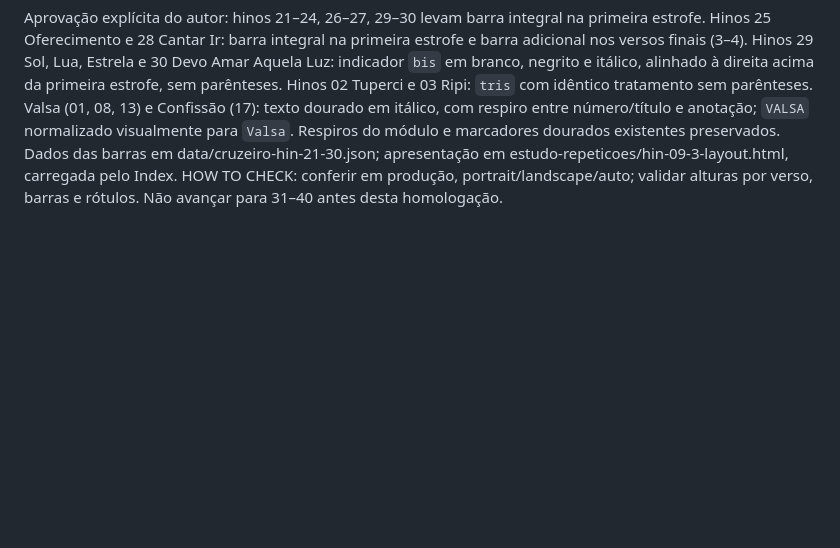
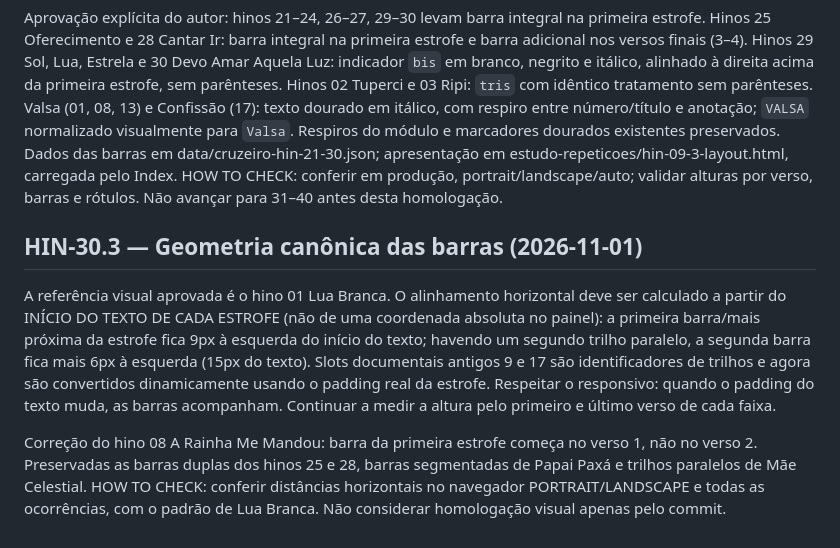
Before and after one commit to siyayoacademy/mestrecantoensino, a Markdown page: docs/MCE-RETOMADA-CANONICA.md, the part around the change. GitHub-like rendering; blank space fills up the shorter version.

Commit message:
docs(mce): register HIN-30.3 canonical bar-to-verse gap and responsive geometry

```diff
--- a/docs/MCE-RETOMADA-CANONICA.md
+++ b/docs/MCE-RETOMADA-CANONICA.md
@@ -63,3 +63,9 @@ Relato histórico do idealizador guardado em docs/MCE-CONTEXTO-HISTORICO-E-RAMIF
 ## ELO HIN-30.2 — 2026-11-01 · HOW TO DO / HOW TO SHOW
 
 Aprovação explícita do autor: hinos 21–24, 26–27, 29–30 levam barra integral na primeira estrofe. Hinos 25 Oferecimento e 28 Cantar Ir: barra integral na primeira estrofe e barra adicional nos versos finais (3–4). Hinos 29 Sol, Lua, Estrela e 30 Devo Amar Aquela Luz: indicador `bis` em branco, negrito e itálico, alinhado à direita acima da primeira estrofe, sem parênteses. Hinos 02 Tuperci e 03 Ripi: `tris` com idêntico tratamento sem parênteses. Valsa (01, 08, 13) e Confissão (17): texto dourado em itálico, com respiro entre número/título e anotação; `VALSA` normalizado visualmente para `Valsa`. Respiros do módulo e marcadores dourados existentes preservados. Dados das barras em data/cruzeiro-hin-21-30.json; apresentação em estudo-repeticoes/hin-09-3-layout.html, carregada pelo Index. HOW TO CHECK: conferir em produção, portrait/landscape/auto; validar alturas por verso, barras e rótulos. Não avançar para 31–40 antes desta homologação.
+
+## HIN-30.3 — Geometria canônica das barras (2026-11-01)
+
+A referência visual aprovada é o hino 01 Lua Branca. O alinhamento horizontal deve ser calculado a partir do INÍCIO DO TEXTO DE CADA ESTROFE (não de uma coordenada absoluta no painel): a primeira barra/mais próxima da estrofe fica 9px à esquerda do início do texto; havendo um segundo trilho paralelo, a segunda barra fica mais 6px à esquerda (15px do texto). Slots documentais antigos 9 e 17 são identificadores de trilhos e agora são convertidos dinamicamente usando o padding real da estrofe. Respeitar o responsivo: quando o padding do texto muda, as barras acompanham. Continuar a medir a altura pelo primeiro e último verso de cada faixa.
+
+Correção do hino 08 A Rainha Me Mandou: barra da primeira estrofe começa no verso 1, não no verso 2. Preservadas as barras duplas dos hinos 25 e 28, barras segmentadas de Papai Paxá e trilhos paralelos de Mãe Celestial. HOW TO CHECK: conferir distâncias horizontais no navegador PORTRAIT/LANDSCAPE e todas as ocorrências, com o padrão de Lua Branca. Não considerar homologação visual apenas pelo commit.
```
